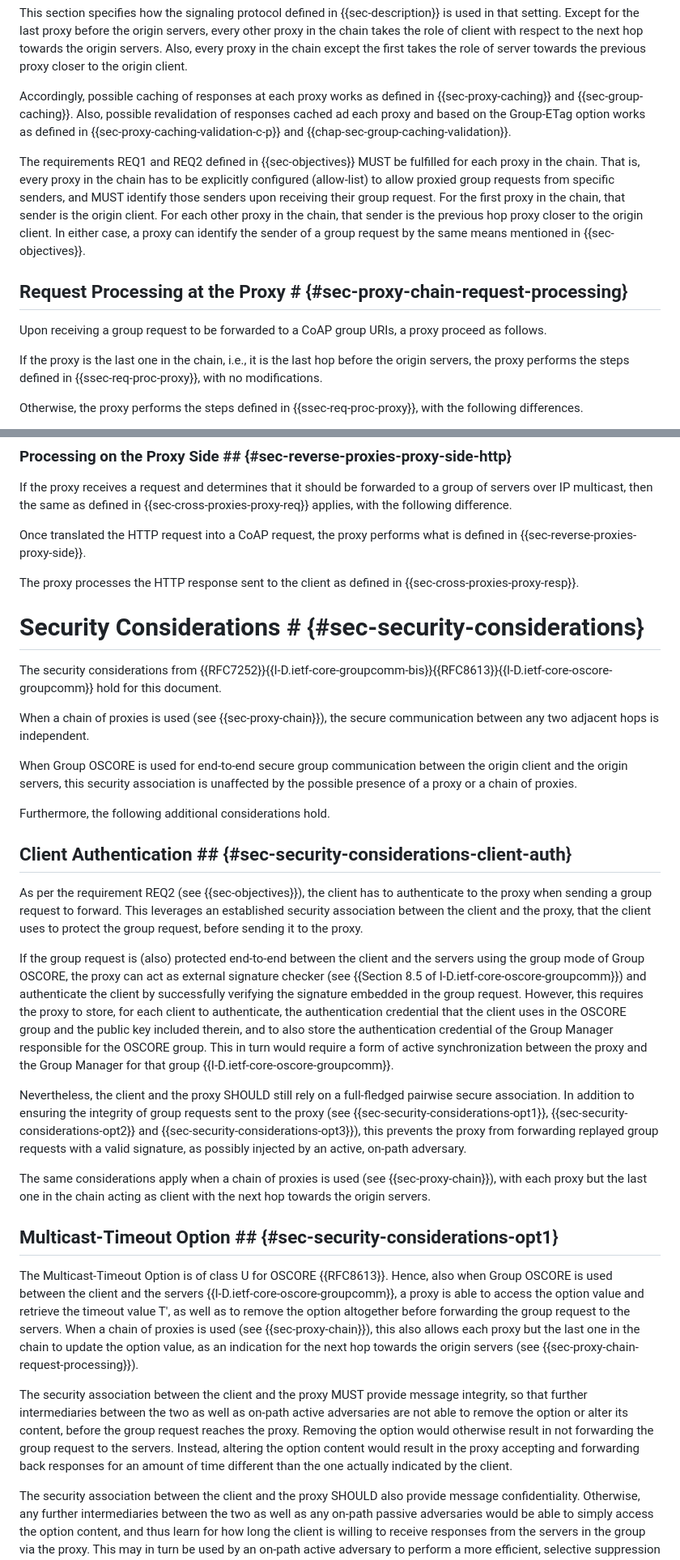
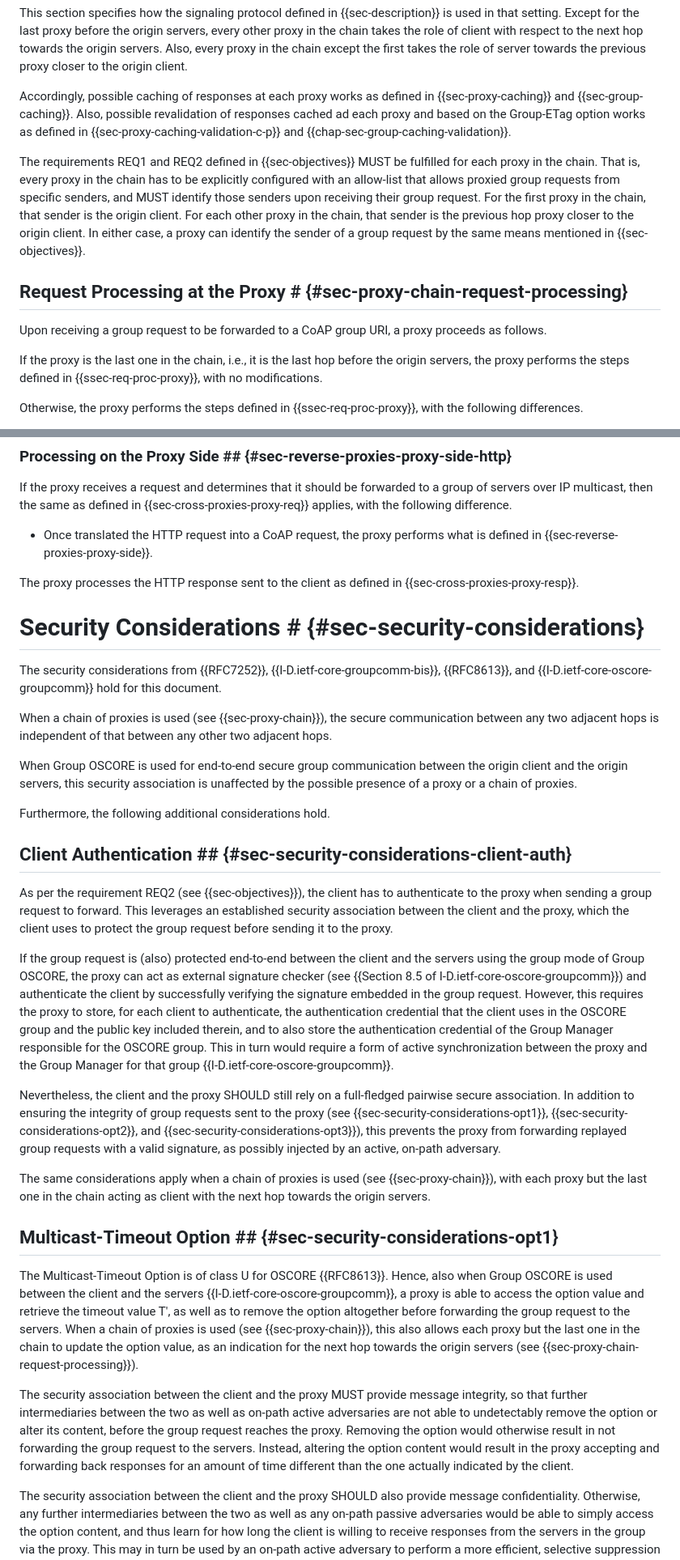
Before and after one commit to core-wg/groupcomm-proxy, a Markdown page: draft-ietf-core-groupcomm-proxy.md, 2 parts joined by grey strips. Shown at 81% size. Rendered like a GitHub page.

```diff
--- a/draft-ietf-core-groupcomm-proxy.md
+++ b/draft-ietf-core-groupcomm-proxy.md
@@ -688,11 +688,11 @@ This section specifies how the signaling protocol defined in {{sec-description}}
 
 Accordingly, possible caching of responses at each proxy works as defined in {{sec-proxy-caching}} and {{sec-group-caching}}. Also, possible revalidation of responses cached ad each proxy and based on the Group-ETag option works as defined in {{sec-proxy-caching-validation-c-p}} and {{chap-sec-group-caching-validation}}.
 
-The requirements REQ1 and REQ2 defined in {{sec-objectives}} MUST be fulfilled for each proxy in the chain. That is, every proxy in the chain has to be explicitly configured (allow-list) to allow proxied group requests from specific senders, and MUST identify those senders upon receiving their group request. For the first proxy in the chain, that sender is the origin client. For each other proxy in the chain, that sender is the previous hop proxy closer to the origin client. In either case, a proxy can identify the sender of a group request by the same means mentioned in {{sec-objectives}}.
+The requirements REQ1 and REQ2 defined in {{sec-objectives}} MUST be fulfilled for each proxy in the chain. That is, every proxy in the chain has to be explicitly configured with an allow-list that allows proxied group requests from specific senders, and MUST identify those senders upon receiving their group request. For the first proxy in the chain, that sender is the origin client. For each other proxy in the chain, that sender is the previous hop proxy closer to the origin client. In either case, a proxy can identify the sender of a group request by the same means mentioned in {{sec-objectives}}.
 
 ## Request Processing at the Proxy # {#sec-proxy-chain-request-processing}
 
-Upon receiving a group request to be forwarded to a CoAP group URIs, a proxy proceed as follows.
+Upon receiving a group request to be forwarded to a CoAP group URI, a proxy proceeds as follows.
 
 If the proxy is the last one in the chain, i.e., it is the last hop before the origin servers, the proxy performs the steps defined in {{ssec-req-proc-proxy}}, with no modifications.
 
@@ -967,15 +967,15 @@ The client processes the HTTP response forwarded back by the proxy as defined in
 
 If the proxy receives a request and determines that it should be forwarded to a group of servers over IP multicast, then the same as defined in {{sec-cross-proxies-proxy-req}} applies, with the following difference.
 
-Once translated the HTTP request into a CoAP request, the proxy performs what is defined in {{sec-reverse-proxies-proxy-side}}.
+* Once translated the HTTP request into a CoAP request, the proxy performs what is defined in {{sec-reverse-proxies-proxy-side}}.
 
 The proxy processes the HTTP response sent to the client as defined in {{sec-cross-proxies-proxy-resp}}.
 
 # Security Considerations # {#sec-security-considerations}
 
-The security considerations from {{RFC7252}}{{I-D.ietf-core-groupcomm-bis}}{{RFC8613}}{{I-D.ietf-core-oscore-groupcomm}} hold for this document.
+The security considerations from {{RFC7252}}, {{I-D.ietf-core-groupcomm-bis}}, {{RFC8613}}, and {{I-D.ietf-core-oscore-groupcomm}} hold for this document.
 
-When a chain of proxies is used (see {{sec-proxy-chain}}), the secure communication between any two adjacent hops is independent.
+When a chain of proxies is used (see {{sec-proxy-chain}}), the secure communication between any two adjacent hops is independent of that between any other two adjacent hops.
 
 When Group OSCORE is used for end-to-end secure group communication between the origin client and the origin servers, this security association is unaffected by the possible presence of a proxy or a chain of proxies.
 
@@ -983,11 +983,11 @@ Furthermore, the following additional considerations hold.
 
 ## Client Authentication ## {#sec-security-considerations-client-auth}
 
-As per the requirement REQ2 (see {{sec-objectives}}), the client has to authenticate to the proxy when sending a group request to forward. This leverages an established security association between the client and the proxy, that the client uses to protect the group request, before sending it to the proxy.
+As per the requirement REQ2 (see {{sec-objectives}}), the client has to authenticate to the proxy when sending a group request to forward. This leverages an established security association between the client and the proxy, which the client uses to protect the group request before sending it to the proxy.
 
 If the group request is (also) protected end-to-end between the client and the servers using the group mode of Group OSCORE, the proxy can act as external signature checker (see {{Section 8.5 of I-D.ietf-core-oscore-groupcomm}}) and authenticate the client by successfully verifying the signature embedded in the group request. However, this requires the proxy to store, for each client to authenticate, the authentication credential that the client uses in the OSCORE group and the public key included therein, and to also store the authentication credential of the Group Manager responsible for the OSCORE group. This in turn would require a form of active synchronization between the proxy and the Group Manager for that group {{I-D.ietf-core-oscore-groupcomm}}.
 
-Nevertheless, the client and the proxy SHOULD still rely on a full-fledged pairwise secure association. In addition to ensuring the integrity of group requests sent to the proxy (see {{sec-security-considerations-opt1}}, {{sec-security-considerations-opt2}} and {{sec-security-considerations-opt3}}), this prevents the proxy from forwarding replayed group requests with a valid signature, as possibly injected by an active, on-path adversary.
+Nevertheless, the client and the proxy SHOULD still rely on a full-fledged pairwise secure association. In addition to ensuring the integrity of group requests sent to the proxy (see {{sec-security-considerations-opt1}}, {{sec-security-considerations-opt2}}, and {{sec-security-considerations-opt3}}), this prevents the proxy from forwarding replayed group requests with a valid signature, as possibly injected by an active, on-path adversary.
 
 The same considerations apply when a chain of proxies is used (see {{sec-proxy-chain}}), with each proxy but the last one in the chain acting as client with the next hop towards the origin servers.
 
@@ -995,7 +995,7 @@ The same considerations apply when a chain of proxies is used (see {{sec-proxy-c
 
 The Multicast-Timeout Option is of class U for OSCORE {{RFC8613}}. Hence, also when Group OSCORE is used between the client and the servers {{I-D.ietf-core-oscore-groupcomm}}, a proxy is able to access the option value and retrieve the timeout value T', as well as to remove the option altogether before forwarding the group request to the servers. When a chain of proxies is used (see {{sec-proxy-chain}}), this also allows each proxy but the last one in the chain to update the option value, as an indication for the next hop towards the origin servers (see {{sec-proxy-chain-request-processing}}).
 
-The security association between the client and the proxy MUST provide message integrity, so that further intermediaries between the two as well as on-path active adversaries are not able to remove the option or alter its content, before the group request reaches the proxy. Removing the option would otherwise result in not forwarding the group request to the servers. Instead, altering the option content would result in the proxy accepting and forwarding back responses for an amount of time different than the one actually indicated by the client.
+The security association between the client and the proxy MUST provide message integrity, so that further intermediaries between the two as well as on-path active adversaries are not able to undetectably remove the option or alter its content, before the group request reaches the proxy. Removing the option would otherwise result in not forwarding the group request to the servers. Instead, altering the option content would result in the proxy accepting and forwarding back responses for an amount of time different than the one actually indicated by the client.
 
 The security association between the client and the proxy SHOULD also provide message confidentiality. Otherwise, any further intermediaries between the two as well as any on-path passive adversaries would be able to simply access the option content, and thus learn for how long the client is willing to receive responses from the servers in the group via the proxy. This may in turn be used by an on-path active adversary to perform a more efficient, selective suppression of responses from the servers.
 
```
Also changed, not shown: other parts of draft-ietf-core-groupcomm-proxy.md (+13 -13 lines).
